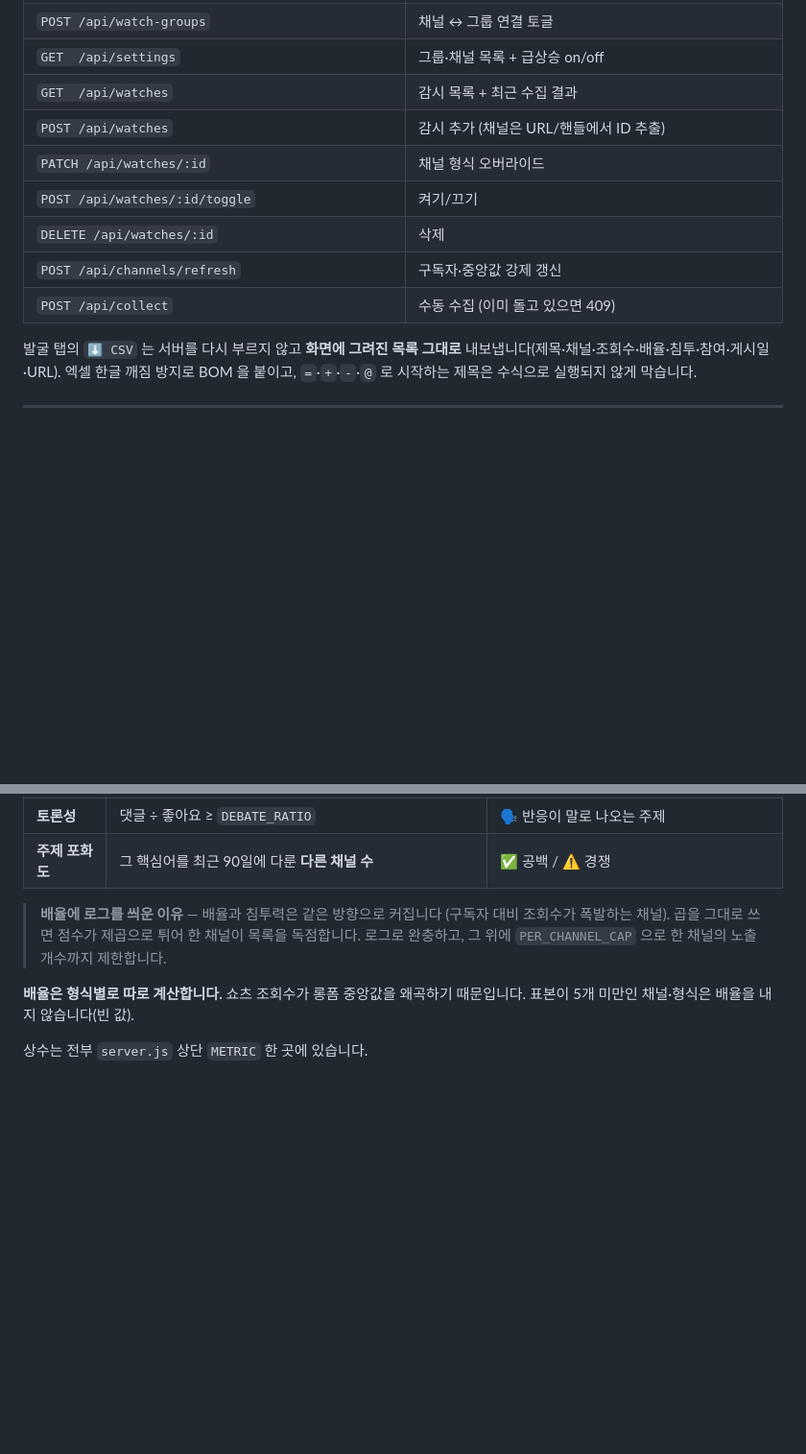
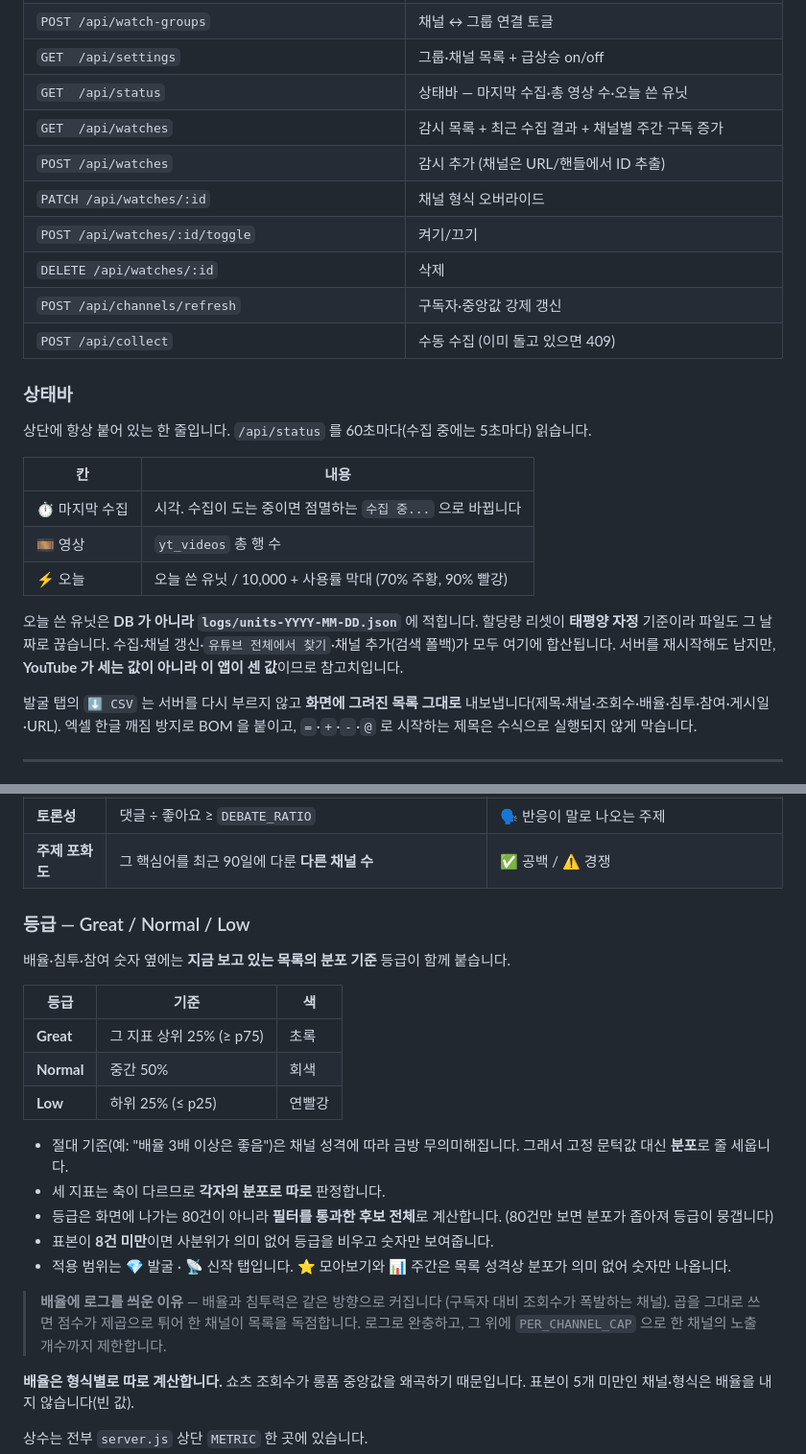
Before and after one commit to jungbobujang/youtube-radar, a Markdown page: README.md, 2 parts joined by grey strips. Shown at 96% size. GitHub-like rendering; blank space fills up the shorter version.

```diff
--- a/README.md
+++ b/README.md
@@ -299,13 +299,29 @@ logs/               수집 실패 로그 (자동 생성 · git 추적 안 함)
 | `GET  /api/groups` · `POST` · `PATCH /:id` · `DELETE /:id` | 채널 그룹 CRUD |
 | `POST /api/watch-groups` | 채널 ↔ 그룹 연결 토글 |
 | `GET  /api/settings` | 그룹·채널 목록 + 급상승 on/off |
-| `GET  /api/watches` | 감시 목록 + 최근 수집 결과 |
+| `GET  /api/status` | 상태바 — 마지막 수집·총 영상 수·오늘 쓴 유닛 |
+| `GET  /api/watches` | 감시 목록 + 최근 수집 결과 + 채널별 주간 구독 증가 |
 | `POST /api/watches` | 감시 추가 (채널은 URL/핸들에서 ID 추출) |
 | `PATCH /api/watches/:id` | 채널 형식 오버라이드 |
 | `POST /api/watches/:id/toggle` | 켜기/끄기 |
 | `DELETE /api/watches/:id` | 삭제 |
 | `POST /api/channels/refresh` | 구독자·중앙값 강제 갱신 |
 | `POST /api/collect` | 수동 수집 (이미 돌고 있으면 409) |
+
+### 상태바
+
+상단에 항상 붙어 있는 한 줄입니다. `/api/status` 를 60초마다(수집 중에는 5초마다) 읽습니다.
+
+| 칸 | 내용 |
+|---|---|
+| ⏱ 마지막 수집 | 시각. 수집이 도는 중이면 점멸하는 `수집 중...` 으로 바뀝니다 |
+| 🎞 영상 | `yt_videos` 총 행 수 |
+| ⚡ 오늘 | 오늘 쓴 유닛 / 10,000 + 사용률 막대 (70% 주황, 90% 빨강) |
+
+오늘 쓴 유닛은 **DB 가 아니라 `logs/units-YYYY-MM-DD.json`** 에 적힙니다.
+할당량 리셋이 **태평양 자정** 기준이라 파일도 그 날짜로 끊습니다.
+수집·채널 갱신·`유튜브 전체에서 찾기`·채널 추가(검색 폴백)가 모두 여기에 합산됩니다.
+서버를 재시작해도 남지만, **YouTube 가 세는 값이 아니라 이 앱이 센 값**이므로 참고치입니다.
 
 발굴 탭의 `⬇️ CSV` 는 서버를 다시 부르지 않고 **화면에 그려진 목록 그대로**
 내보냅니다(제목·채널·조회수·배율·침투·참여·게시일·URL). 엑셀 한글 깨짐 방지로
@@ -327,6 +343,25 @@ BOM 을 붙이고, `=`·`+`·`-`·`@` 로 시작하는 제목은 수식으로
 | **에버그린** | 일평균 = 조회수 ÷ 게시 후 경과일<br>최근 증가량 = 최신 스냅샷 − 7일 전 근처 스냅샷 | 아직도 도는 영상인지 |
 | **토론성** | 댓글 ÷ 좋아요 ≥ `DEBATE_RATIO` | 🗣️ 반응이 말로 나오는 주제 |
 | **주제 포화도** | 그 핵심어를 최근 90일에 다룬 **다른 채널 수** | ✅ 공백 / ⚠️ 경쟁 |
+
+### 등급 — Great / Normal / Low
+
+배율·침투·참여 숫자 옆에는 **지금 보고 있는 목록의 분포 기준** 등급이 함께 붙습니다.
+
+| 등급 | 기준 | 색 |
+|---|---|---|
+| **Great** | 그 지표 상위 25% (≥ p75) | 초록 |
+| **Normal** | 중간 50% | 회색 |
+| **Low** | 하위 25% (≤ p25) | 연빨강 |
+
+- 절대 기준(예: "배율 3배 이상은 좋음")은 채널 성격에 따라 금방 무의미해집니다.
+  그래서 고정 문턱값 대신 **분포**로 줄 세웁니다.
+- 세 지표는 축이 다르므로 **각자의 분포로 따로** 판정합니다.
+- 등급은 화면에 나가는 80건이 아니라 **필터를 통과한 후보 전체**로 계산합니다.
+  (80건만 보면 분포가 좁아져 등급이 뭉갭니다)
+- 표본이 **8건 미만**이면 사분위가 의미 없어 등급을 비우고 숫자만 보여줍니다.
+- 적용 범위는 💎 발굴 · 📡 신작 탭입니다. ⭐ 모아보기와 📊 주간은 목록 성격상
+  분포가 의미 없어 숫자만 나옵니다.
 
 > **배율에 로그를 씌운 이유** — 배율과 침투력은 같은 방향으로 커집니다
 > (구독자 대비 조회수가 폭발하는 채널). 곱을 그대로 쓰면 점수가 제곱으로 튀어
```
Also changed, not shown: other parts of README.md (+13 -0 lines), NIGHT-REPORT.md (added, +198 -0 lines), SKIPPED.md (added, +68 -0 lines).
